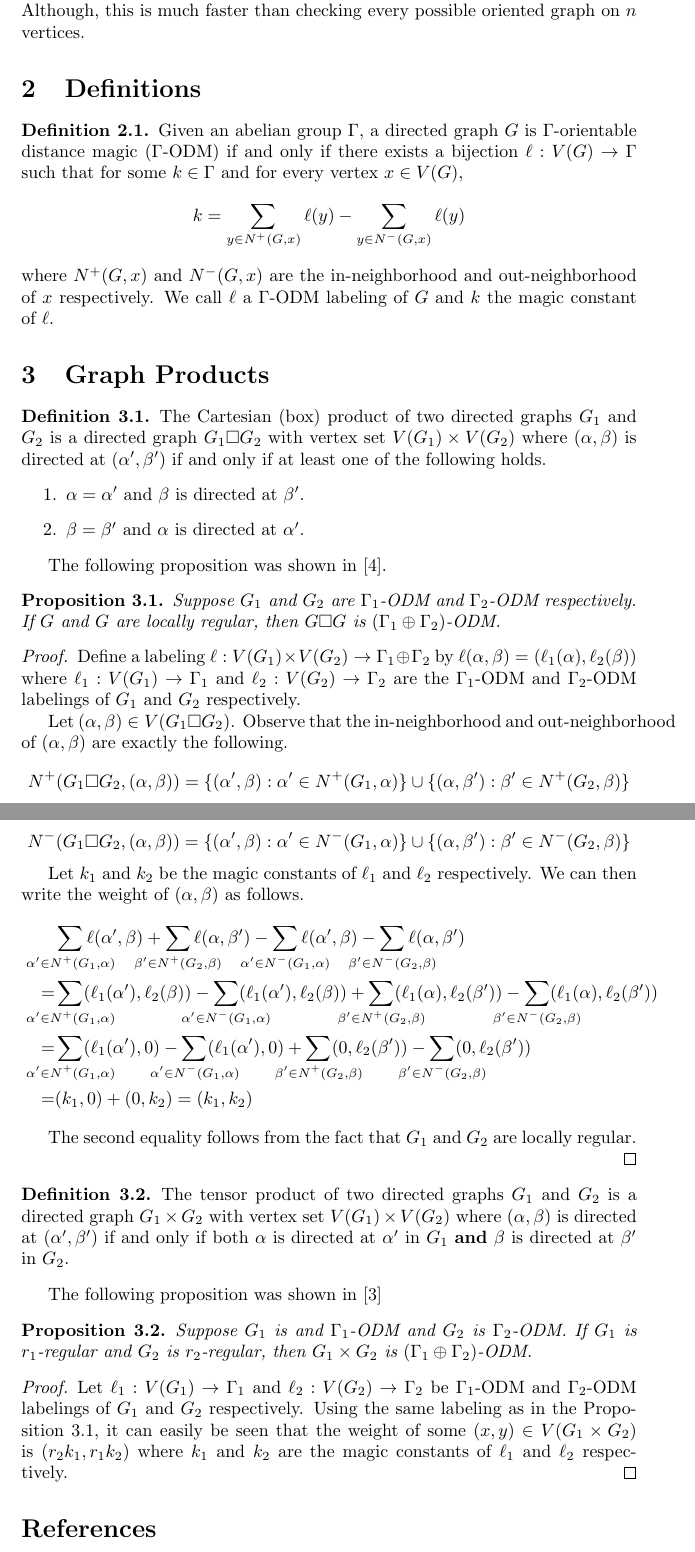
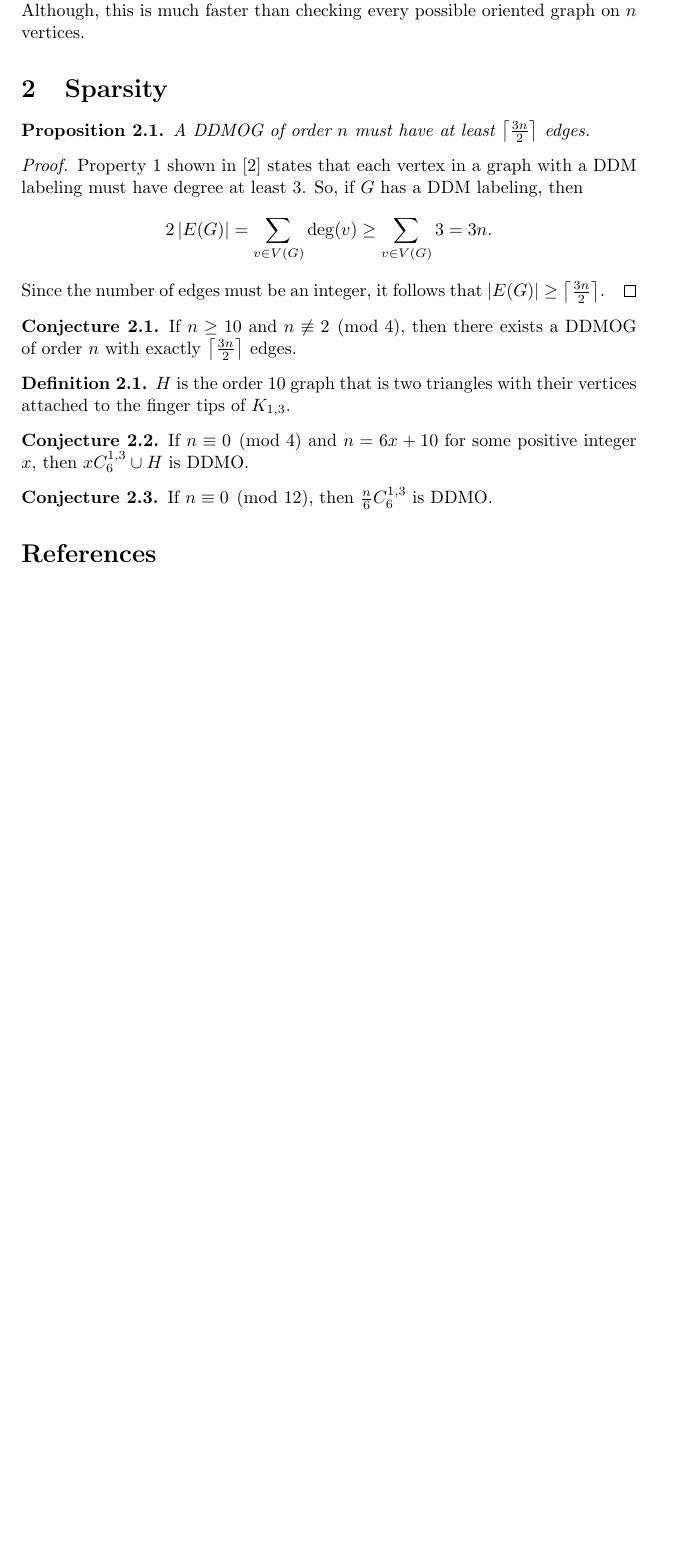
Before and after one commit to zachwilcher/DDMOG, a LaTeX document (notes/main.tex, which reads notes/tex/sparsest.tex): two parts of pages 2 and 3 of 4 before the commit and part of page 2 of 2 after it, the two joined at a grey line, cut so that both start at the same text, the shorter picture padded with empty space. Compiled offline with pdfLaTeX.

Commit message:
added conjectures to notes and cleaned up main.py for Wednesday demo

```diff
--- a/notes/main.tex
+++ b/notes/main.tex
@@ -21,6 +21,8 @@
 \renewcommand{\Im}{\mathrm{Im}\,}
 \newcommand{\Ker}{\mathrm{Ker}\,}
 \newcommand{\wt}{\mathrm{wt}\,}
+\newcommand{\ceil}[1]{\left\lceil #1 \right\rceil}
+\newcommand{\abs}[1]{\left| #1 \right|}
 
 \begin{document}
 
--- /dev/null
+++ b/notes/tex/sparsest.tex
@@ -0,0 +1,37 @@
+\section{Sparsity}
+
+\begin{proposition}
+    A DDMOG of order \(n\) must have at least \(\ceil{\frac{3n}{2}}\) edges.
+\end{proposition}
+\begin{proof}
+    Property 1 shown in \cite{altman2024difference} states that each vertex in a graph
+    with a DDM labeling must have degree at least \(3\).
+    So, if \(G\) has a DDM labeling, then
+    \[
+    2\abs{E(G)} = \sum_{v \in V(G)} \deg(v) \ge \sum_{v \in V(G)} 3 = 3n.
+    \]
+    Since the number of edges must be an integer, it follows that
+    \(\abs{E(G)} \ge \ceil{\frac{3n}{2}}\).
+\end{proof}
+
+
+\begin{conjecture}
+If \(n \ge 10\) and \(n \not \equiv 2 \pmod{4}\), then there exists a DDMOG of order \(n\)
+with exactly \(\ceil{\frac{3n}{2}}\) edges.
+\end{conjecture}
+
+
+\begin{definition}
+    \(H\) is the order \(10\) graph
+    that is two triangles with their vertices attached to the finger tips of \(K_{1,3}\).
+\end{definition}
+
+\begin{conjecture}
+    If \(n \equiv 0 \pmod{4}\) and \(n = 6x + 10\) for some positive integer \(x\),
+    then \(x C_6^{1,3} \cup H\) is DDMO.
+\end{conjecture}
+
+\begin{conjecture}
+    If \(n \equiv 0 \pmod{12}\), then
+    \(\frac{n}{6}C_6^{1,3}\) is DDMO.
+\end{conjecture}
```
Also changed, not shown: README.md, notes/main.tex (5 more changed lines), 2 other files.
